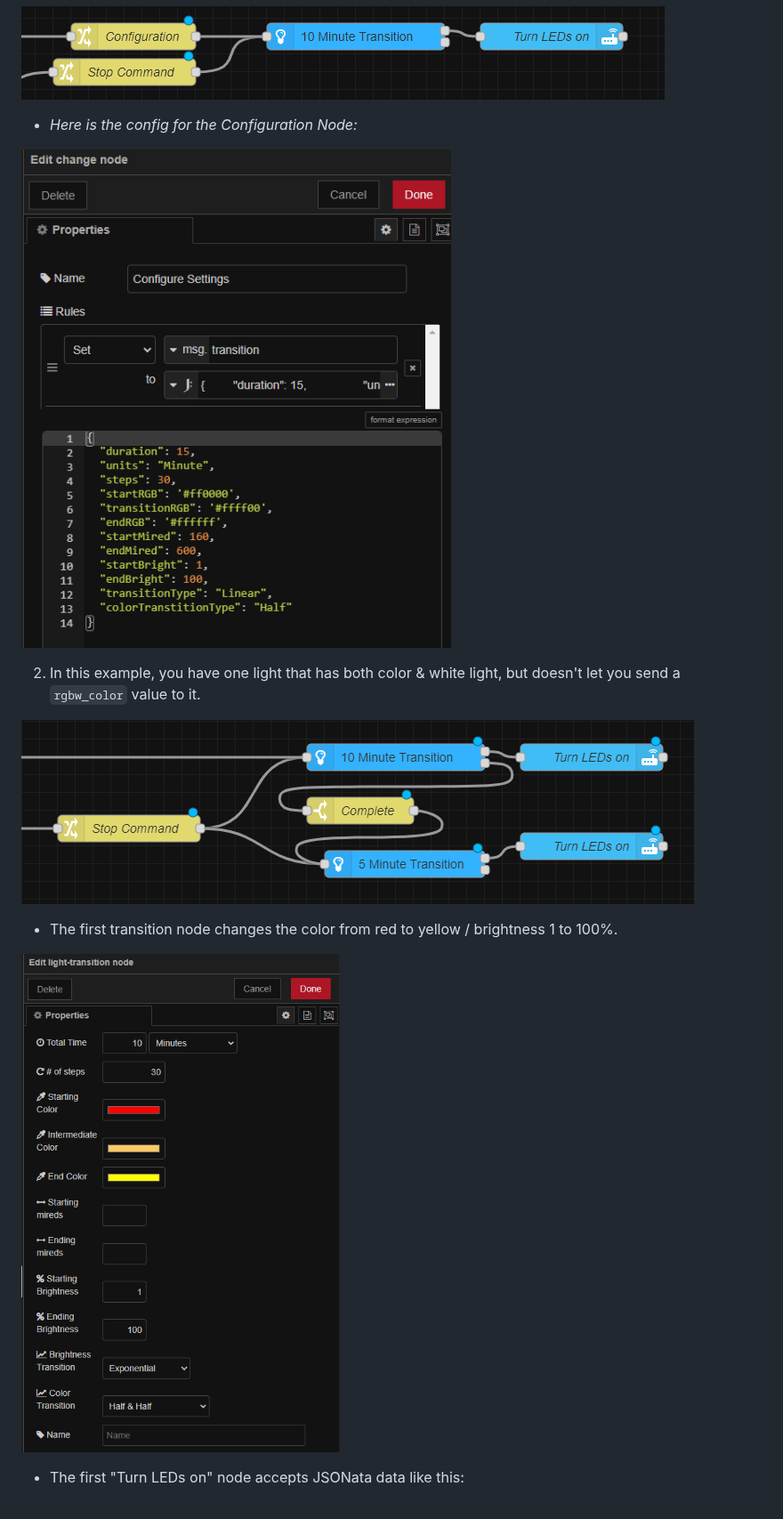
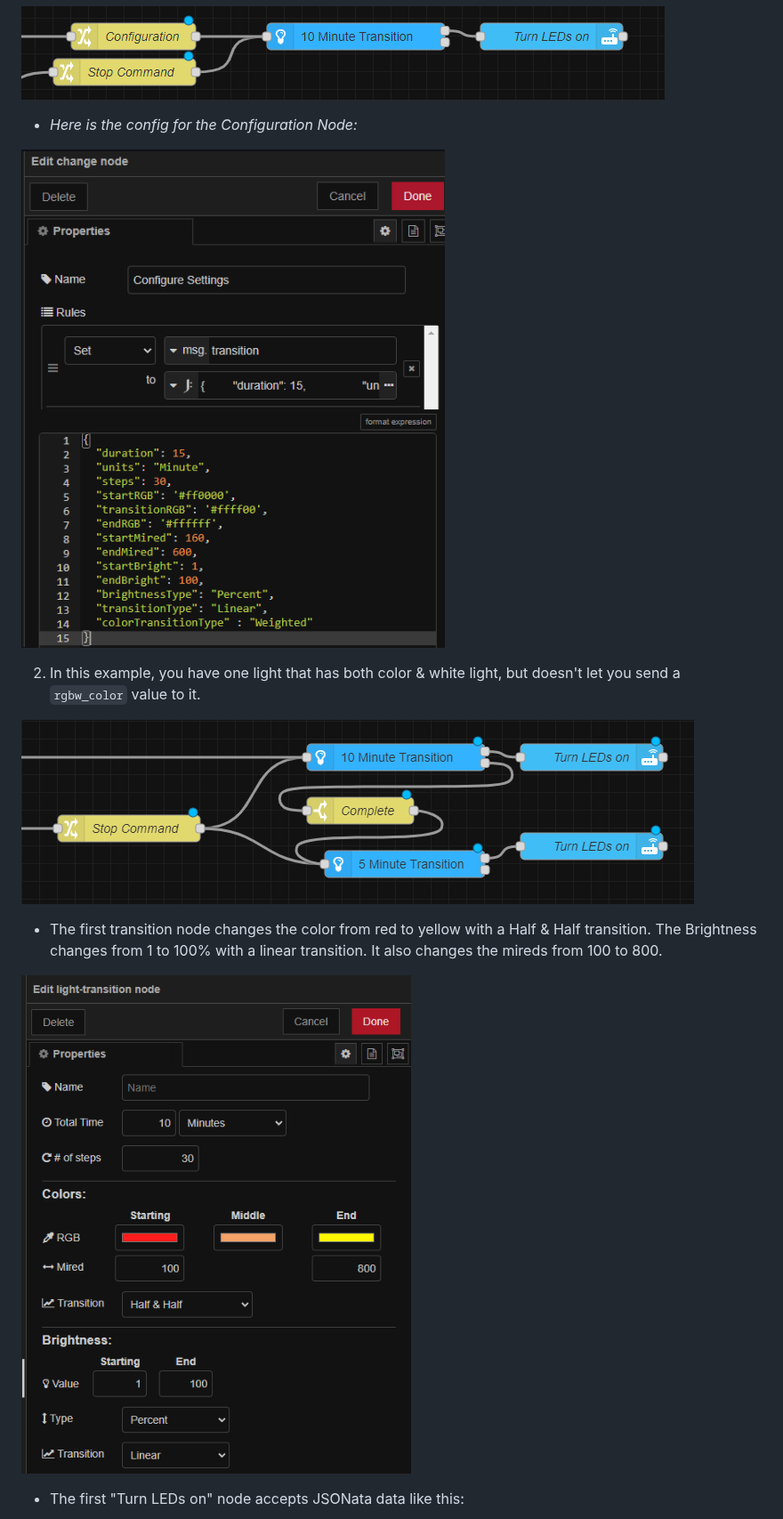
Before and after one commit to mochman/node-red-contrib-light-transition, a Markdown page: README.md, the part around one of its changes. Shown at 89% size. Rendered like a GitHub page; pictures changed too: images/dynamic_settings.png, images/node_settings.png.

Commit message:
New README with updated pictures

```diff
--- a/README.md
+++ b/README.md
@@ -102,7 +102,7 @@ You can also manually stop the node by sending a `msg.payload` of `stop` or `STO
 
 ![](https://github.com/mochman/node-red-contrib-light-transition/blob/main/images/multiple_flow.png?raw=true)
 
-- The first transition node changes the color from red to yellow / brightness 1 to 100%.
+- The first transition node changes the color from red to yellow with a Half & Half transition. The Brightness changes from 1 to 100% with a linear transition. It also changes the mireds from 100 to 800.
 
 ![](https://github.com/mochman/node-red-contrib-light-transition/blob/main/images/node_settings.png?raw=true)
 
```
Also changed, not shown: other parts of README.md (+1 -1 lines), images/node_settings2.png.
